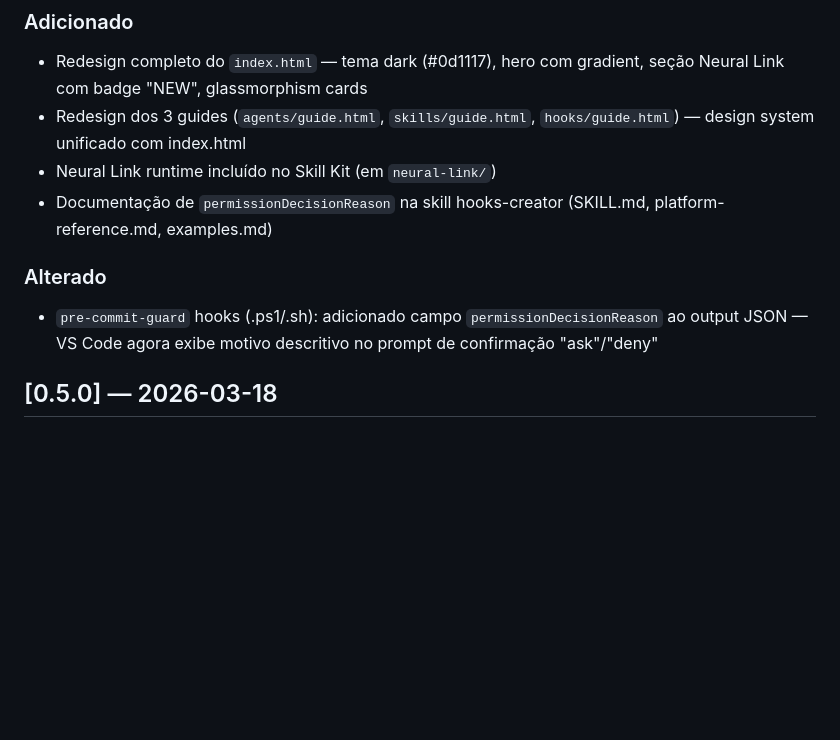
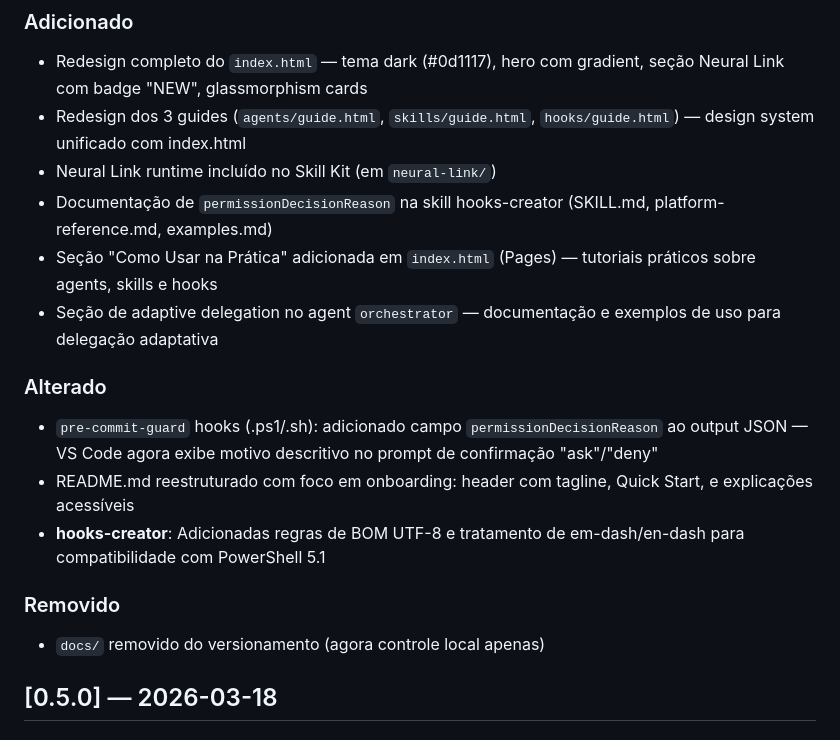
Before and after one commit to AllanSantos-DV/skill-kit, a Markdown page: CHANGELOG.md, the part around one of its changes. GitHub-like rendering; blank space fills up the shorter version.

Commit message:
docs: update CHANGELOG for v0.6.0 release
Co-authored-by: Copilot <223556219+Copilot@users.noreply.github.com>

```diff
--- a/CHANGELOG.md
+++ b/CHANGELOG.md
@@ -18,9 +18,16 @@ Formato baseado em [Keep a Changelog](https://keepachangelog.com/pt-BR/1.1.0/).
 - Redesign dos 3 guides (`agents/guide.html`, `skills/guide.html`, `hooks/guide.html`) — design system unificado com index.html
 - Neural Link runtime incluído no Skill Kit (em `neural-link/`)
 - Documentação de `permissionDecisionReason` na skill hooks-creator (SKILL.md, platform-reference.md, examples.md)
+- Seção "Como Usar na Prática" adicionada em `index.html` (Pages) — tutoriais práticos sobre agents, skills e hooks
+- Seção de adaptive delegation no agent `orchestrator` — documentação e exemplos de uso para delegação adaptativa
 
 ### Alterado
 - `pre-commit-guard` hooks (.ps1/.sh): adicionado campo `permissionDecisionReason` ao output JSON — VS Code agora exibe motivo descritivo no prompt de confirmação "ask"/"deny"
+- README.md reestruturado com foco em onboarding: header com tagline, Quick Start, e explicações acessíveis
+- **hooks-creator**: Adicionadas regras de BOM UTF-8 e tratamento de em-dash/en-dash para compatibilidade com PowerShell 5.1
+
+### Removido
+- `docs/` removido do versionamento (agora controle local apenas)
 
 ## [0.5.0] — 2026-03-18
 
```
Also changed, not shown: other parts of CHANGELOG.md (+1 -1 lines).
